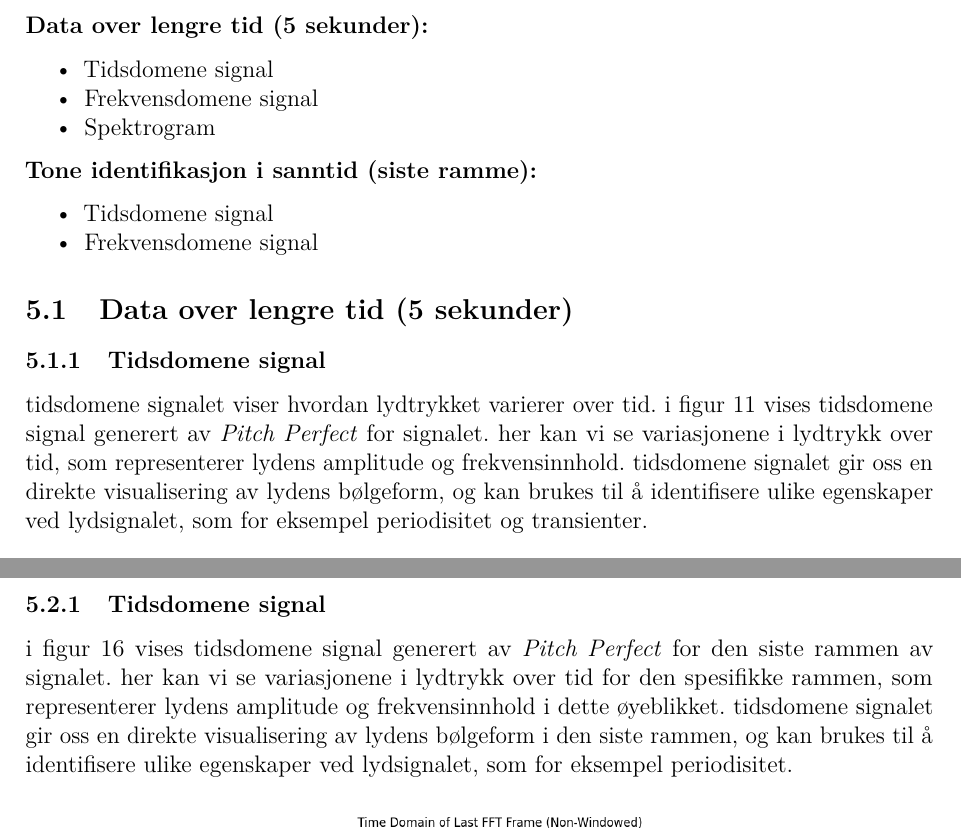
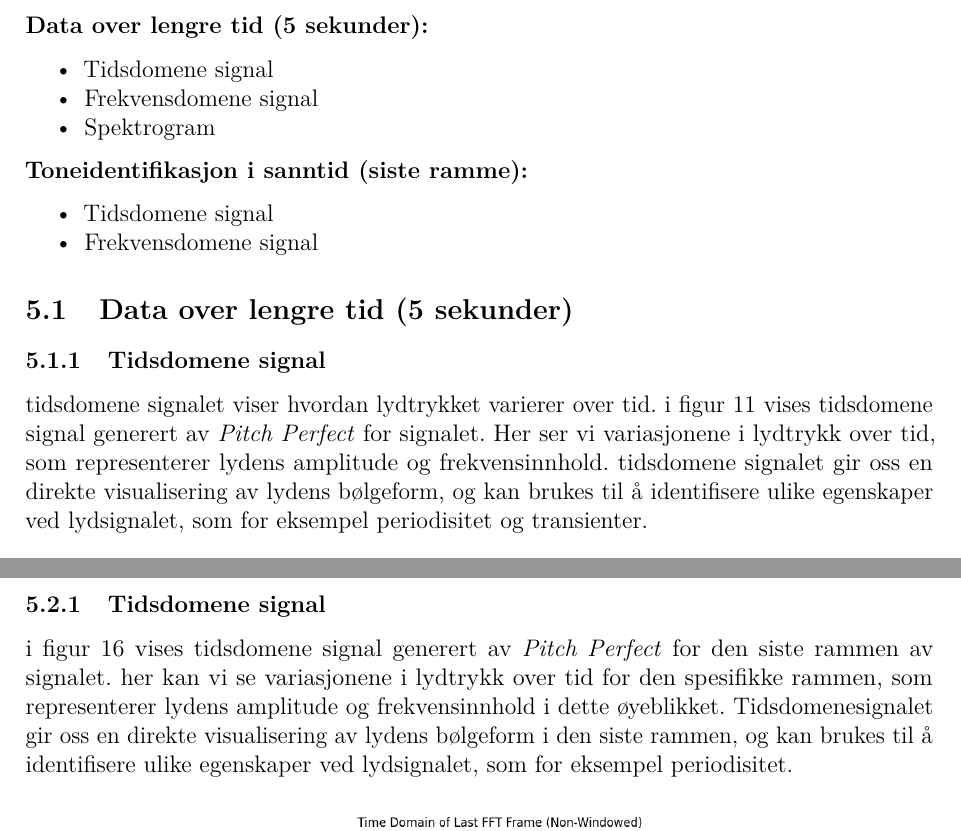
Before and after one commit to Yonatan1717/MM2-Pitch_Perfect, a LaTeX document (Rapport/main.tex, which reads Rapport/sections/resultater.tex): two parts of pages 20 and 23 of 30, joined at a grey line, cut so that both start at the same text. Compiled offline with pdfLaTeX.

Commit message:
rettskriving

```diff
--- a/Rapport/sections/resultater.tex
+++ b/Rapport/sections/resultater.tex
@@ -6,7 +6,7 @@ I dette kapittelet presenterer vi resultater fra \textit{Pitch Perfect} alt av t
     \item Frekvensdomene signal
     \item Spektrogram
 \end{itemize}
-\textbf{Tone identifikasjon i sanntid (siste ramme):}
+\textbf{Toneidentifikasjon i sanntid (siste ramme):}
 \begin{itemize}
     \item Tidsdomene signal
     \item Frekvensdomene signal
@@ -14,7 +14,7 @@ I dette kapittelet presenterer vi resultater fra \textit{Pitch Perfect} alt av t
 
 \subsection{Data over lengre tid (5 sekunder)}
 \subsubsection{Tidsdomene signal}
-tidsdomene signalet viser hvordan lydtrykket varierer over tid. i figur \ref{fig:tidssignal} vises tidsdomene signal generert av \textit{Pitch Perfect} for signalet. her kan vi se variasjonene i lydtrykk over tid, som representerer lydens amplitude og frekvensinnhold. tidsdomene signalet gir oss en direkte visualisering av lydens bølgeform, og kan brukes til å identifisere ulike egenskaper ved lydsignalet, som for eksempel periodisitet og transienter.
+tidsdomene signalet viser hvordan lydtrykket varierer over tid. i figur \ref{fig:tidssignal} vises tidsdomene signal generert av \textit{Pitch Perfect} for signalet. Her ser vi variasjonene i lydtrykk over tid, som representerer lydens amplitude og frekvensinnhold. tidsdomene signalet gir oss en direkte visualisering av lydens bølgeform, og kan brukes til å identifisere ulike egenskaper ved lydsignalet, som for eksempel periodisitet og transienter.
 \begin{figure}[H]
     \centering
     \includegraphics[width=0.8\textwidth]{media/time_domain_(non-windowed,_5s).png}
@@ -55,7 +55,7 @@ platformen hvor signalet ble hentet fra gir følgende sepektrogram for sammenlig
 \clearpage
 \subsection{Tone identifikasjon i sanntid (siste ramme)}
 \subsubsection{Tidsdomene signal}
-i figur \ref{fig:tidssignal_a4} vises tidsdomene signal generert av \textit{Pitch Perfect} for den siste rammen av signalet. her kan vi se variasjonene i lydtrykk over tid for den spesifikke rammen, som representerer lydens amplitude og frekvensinnhold i dette øyeblikket. tidsdomene signalet gir oss en direkte visualisering av lydens bølgeform i den siste rammen, og kan brukes til å identifisere ulike egenskaper ved lydsignalet, som for eksempel periodisitet.
+i figur \ref{fig:tidssignal_a4} vises tidsdomene signal generert av \textit{Pitch Perfect} for den siste rammen av signalet. her kan vi se variasjonene i lydtrykk over tid for den spesifikke rammen, som representerer lydens amplitude og frekvensinnhold i dette øyeblikket. Tidsdomenesignalet gir oss en direkte visualisering av lydens bølgeform i den siste rammen, og kan brukes til å identifisere ulike egenskaper ved lydsignalet, som for eksempel periodisitet.
 \begin{figure}[H]
     \centering
     \includegraphics[width=1\textwidth]{Media/Time_Domain_(Non-Windowed).png}
```
Also changed, not shown: Rapport/sections/teori.tex (+1 -1 lines), Rapport/sections/resultater.tex (2 more changed lines).
